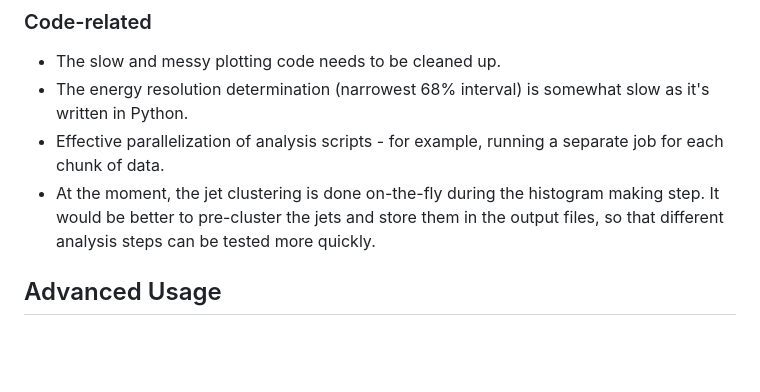
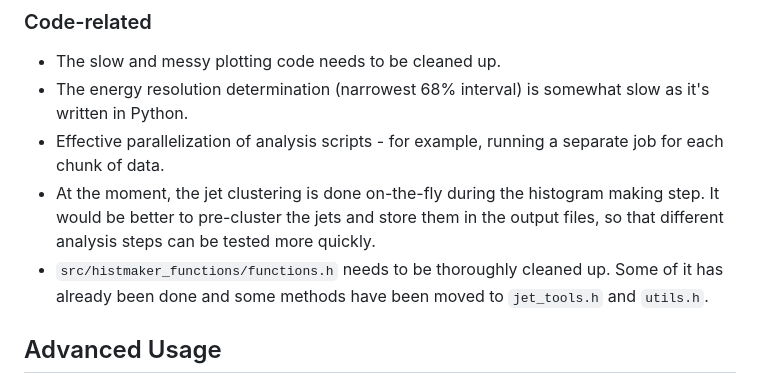
Before and after one commit to gregorkrz/FCCJetBenchmarks, a Markdown page: README.md, the part around the change. Rendered like a GitHub page; blank space fills up the shorter version.

```diff
--- a/README.md
+++ b/README.md
@@ -327,6 +327,8 @@ See [RESULTS.md](RESULTS.md) for the main results obtained with this framework a
 * Effective parallelization of analysis scripts - for example, running a separate job for each chunk of data.
 * At the moment, the jet clustering is done on-the-fly during the histogram making step. It would be better to
  pre-cluster the jets and store them in the output files, so that different analysis steps can be tested more quickly.
+* `src/histmaker_functions/functions.h` needs to be thoroughly cleaned up. Some of it has already been done and some methods
+have been moved to `jet_tools.h` and `utils.h`.
 
 ## Advanced Usage
 
```
